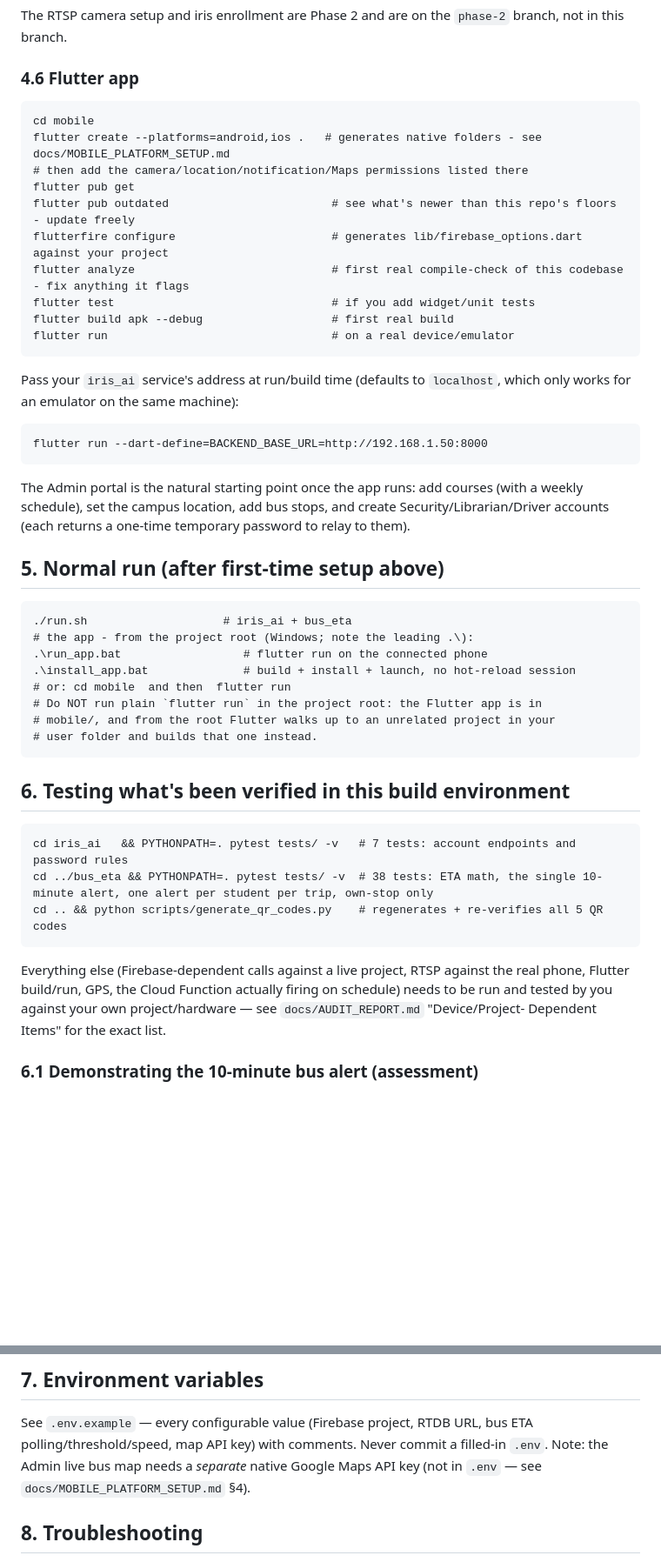
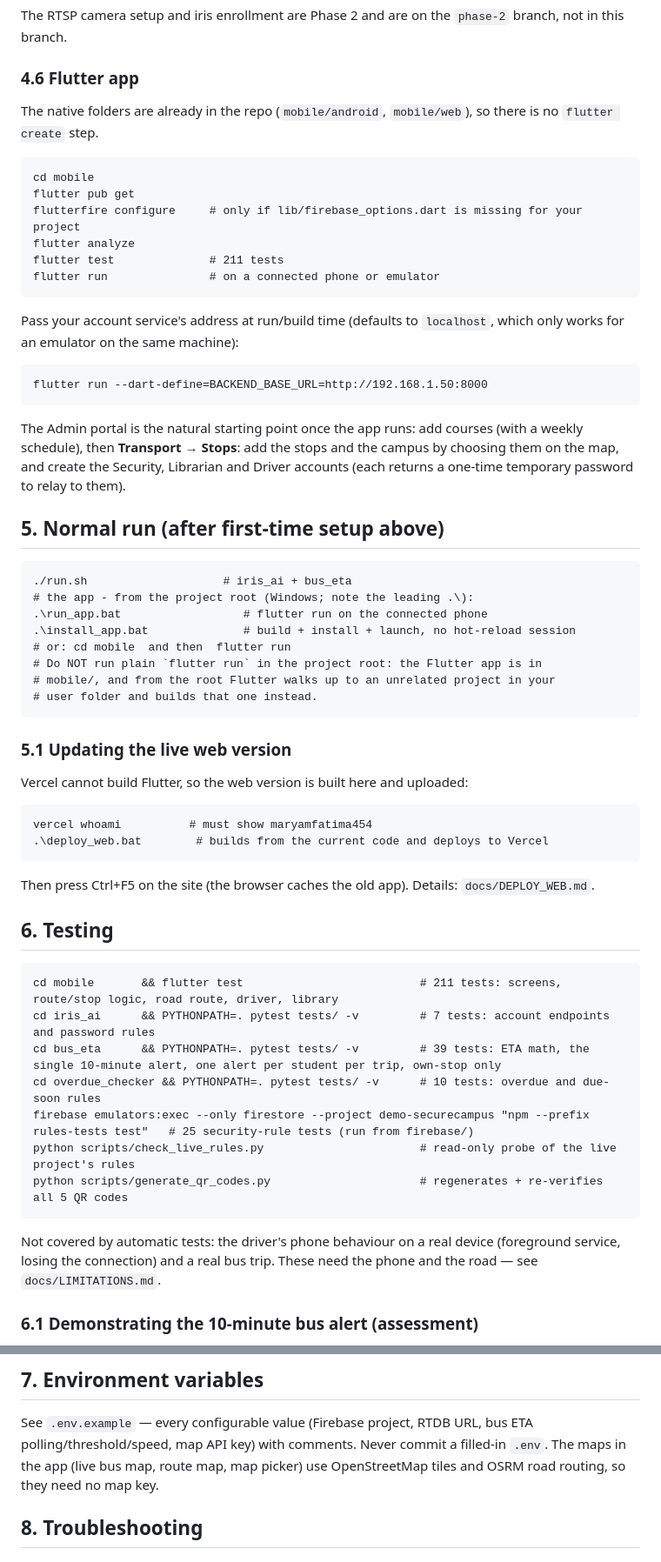
Before and after one commit to maryam-ca/Secure-Campus-AI, a Markdown page: README.md, 2 parts joined by grey strips. Shown at 87% size. Rendered like a GitHub page; blank space fills up the shorter version.

Commit message:
docs: README describes the system as built (map-built route, road route, driver, web deploy, tests, limits)

````diff
--- a/README.md
+++ b/README.md
@@ -128,20 +148,19 @@ The RTSP camera setup and iris enrollment are Phase 2 and are on the
 
 ### 4.6 Flutter app
 
+The native folders are already in the repo (`mobile/android`, `mobile/web`), so
+there is no `flutter create` step.
+
 ```
 cd mobile
-flutter create --platforms=android,ios .   # generates native folders - see docs/MOBILE_PLATFORM_SETUP.md
-# then add the camera/location/notification/Maps permissions listed there
 flutter pub get
-flutter pub outdated                        # see what's newer than this repo's floors - update freely
-flutterfire configure                       # generates lib/firebase_options.dart against your project
-flutter analyze                             # first real compile-check of this codebase - fix anything it flags
-flutter test                                # if you add widget/unit tests
-flutter build apk --debug                   # first real build
-flutter run                                 # on a real device/emulator
+flutterfire configure     # only if lib/firebase_options.dart is missing for your project
+flutter analyze
+flutter test              # 211 tests
+flutter run               # on a connected phone or emulator
 ```
 
-Pass your `iris_ai` service's address at run/build time (defaults to
+Pass your account service's address at run/build time (defaults to
 `localhost`, which only works for an emulator on the same machine):
 
 ```
@@ -149,9 +168,9 @@ flutter run --dart-define=BACKEND_BASE_URL=http://192.168.1.50:8000
 ```
 
 The Admin portal is the natural starting point once the app runs: add
-courses (with a weekly schedule), set the campus location, add bus stops,
-and create Security/Librarian/Driver accounts (each returns a one-time
-temporary password to relay to them).
+courses (with a weekly schedule), then **Transport → Stops**: add the stops and
+the campus by choosing them on the map, and create the Security, Librarian and
+Driver accounts (each returns a one-time temporary password to relay to them).
 
 ## 5. Normal run (after first-time setup above)
 
@@ -166,19 +185,33 @@ temporary password to relay to them).
 # user folder and builds that one instead.
 ```
 
-## 6. Testing what's been verified in this build environment
+### 5.1 Updating the live web version
+
+Vercel cannot build Flutter, so the web version is built here and uploaded:
 
 ```
-cd iris_ai   && PYTHONPATH=. pytest tests/ -v   # 7 tests: account endpoints and password rules
-cd ../bus_eta && PYTHONPATH=. pytest tests/ -v  # 38 tests: ETA math, the single 10-minute alert, one alert per student per trip, own-stop only
-cd .. && python scripts/generate_qr_codes.py    # regenerates + re-verifies all 5 QR codes
+vercel whoami          # must show maryamfatima454
+.\deploy_web.bat        # builds from the current code and deploys to Vercel
 ```
 
-Everything else (Firebase-dependent calls against a live project, RTSP
-against the real phone, Flutter build/run, GPS, the Cloud Function
-actually firing on schedule) needs to be run and tested by you against
-your own project/hardware — see `docs/AUDIT_REPORT.md` "Device/Project-
-Dependent Items" for the exact list.
+Then press Ctrl+F5 on the site (the browser caches the old app). Details:
+`docs/DEPLOY_WEB.md`.
+
+## 6. Testing
+
+```
+cd mobile       && flutter test                          # 211 tests: screens, route/stop logic, road route, driver, library
+cd iris_ai      && PYTHONPATH=. pytest tests/ -v         # 7 tests: account endpoints and password rules
+cd bus_eta      && PYTHONPATH=. pytest tests/ -v         # 39 tests: ETA math, the single 10-minute alert, one alert per student per trip, own-stop only
+cd overdue_checker && PYTHONPATH=. pytest tests/ -v      # 10 tests: overdue and due-soon rules
+firebase emulators:exec --only firestore --project demo-securecampus "npm --prefix rules-tests test"   # 25 security-rule tests (run from firebase/)
+python scripts/check_live_rules.py                       # read-only probe of the live project's rules
+python scripts/generate_qr_codes.py                      # regenerates + re-verifies all 5 QR codes
+```
+
+Not covered by automatic tests: the driver's phone behaviour on a real device
+(foreground service, losing the connection) and a real bus trip. These need
+the phone and the road — see `docs/LIMITATIONS.md`.
 
 ### 6.1 Demonstrating the 10-minute bus alert (assessment)
 
@@ -262,9 +295,8 @@ a real bus trip.
 
 See `.env.example` — every configurable value (Firebase project, RTDB
 URL, bus ETA polling/threshold/speed, map API key) with comments. Never
-commit a filled-in `.env`. Note: the Admin live bus map needs a
-*separate* native Google Maps API key (not in `.env` — see
-`docs/MOBILE_PLATFORM_SETUP.md` §4).
+commit a filled-in `.env`. The maps in the app (live bus map, route map, map
+picker) use OpenStreetMap tiles and OSRM road routing, so they need no map key.
 
 ## 8. Troubleshooting
 
````
Also changed, not shown: other parts of README.md (+59 -38 lines).
